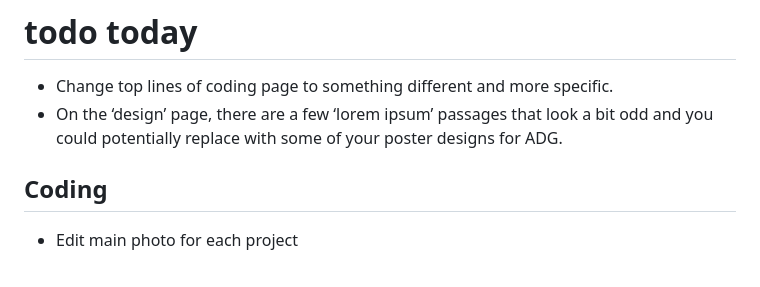
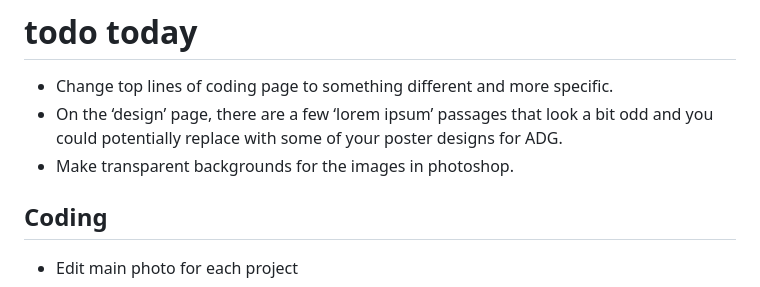
Before and after one commit to jackkershaw/portfolio, a Markdown page: todo.md, the part around the change. GitHub-like rendering.

Commit message:
edit todo list

```diff
--- a/todo.md
+++ b/todo.md
@@ -2,6 +2,7 @@
 
 - Change top lines of coding page to something different and more specific.
 - On the ‘design’ page, there are a few ‘lorem ipsum’ passages that look a bit odd and you could potentially replace with some of your poster designs for ADG.
+- Make transparent backgrounds for the images in photoshop.
 
 ## Coding
 
```
